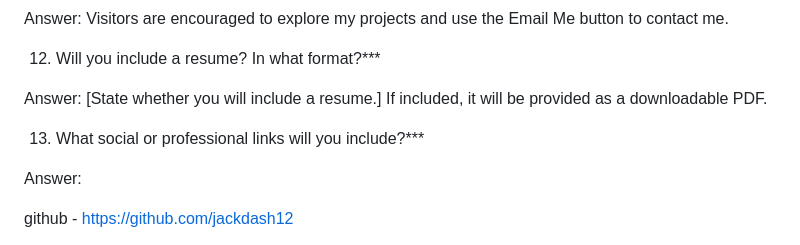
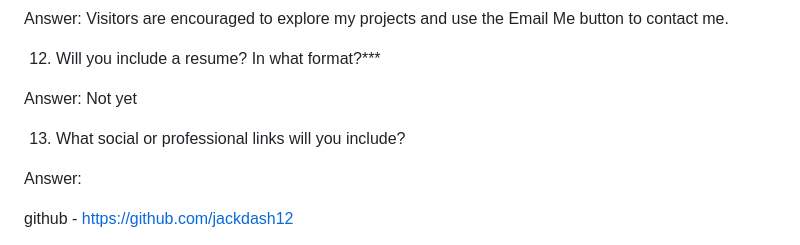
Before and after one commit to jackdash12/personal-portfolio, a Markdown page: README.md, the part around the change. Rendered like a GitHub page.

```diff
--- a/README.md
+++ b/README.md
@@ -92,9 +92,9 @@ Answer: Visitors are encouraged to explore my projects and use the Email Me butt
 
 12. Will you include a resume? In what format?***
 
-Answer: [State whether you will include a resume.] If included, it will be provided as a downloadable PDF.
+Answer: Not yet
 
-13. What social or professional links will you include?***
+13. What social or professional links will you include?
 
 Answer:
 
```
